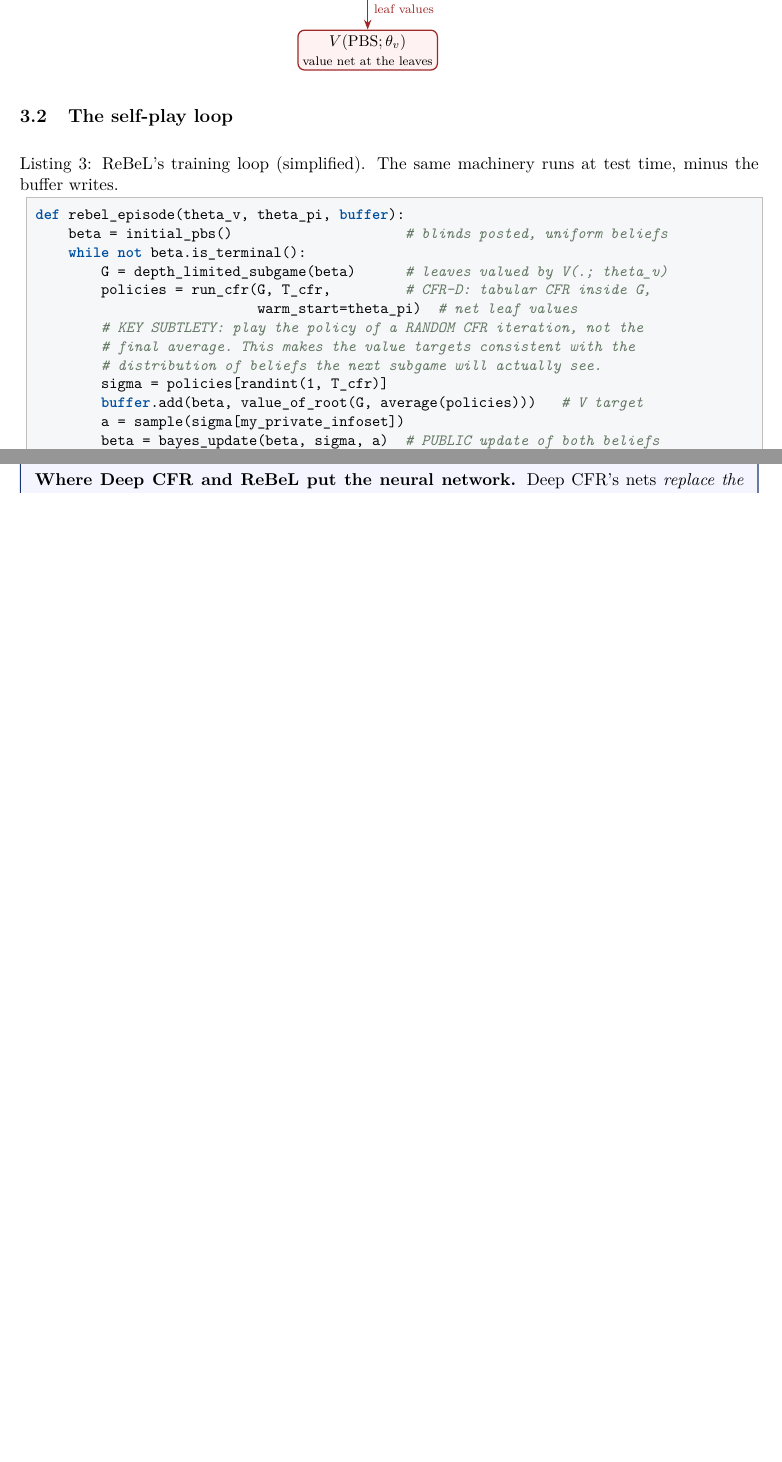
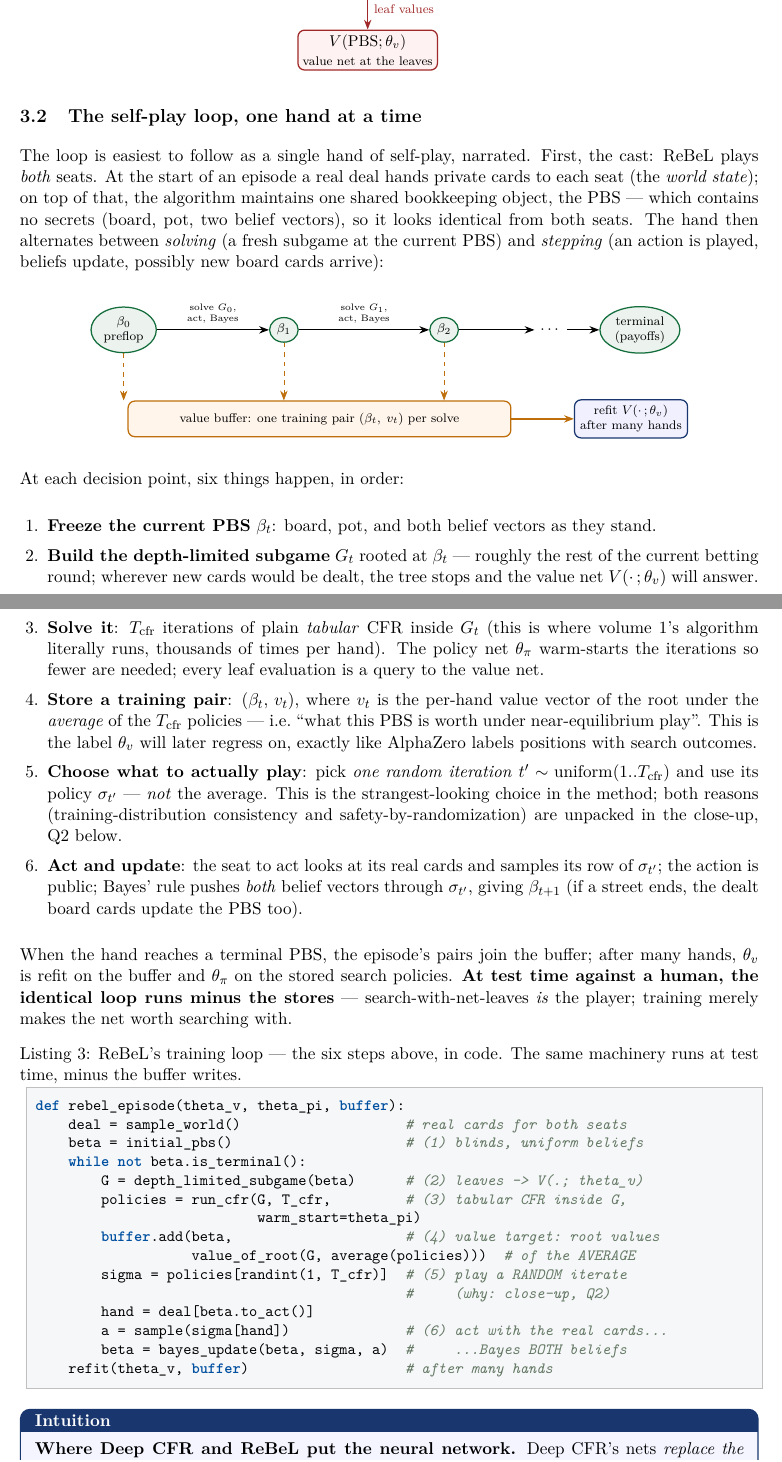
Before and after one commit to lascar-pacagi/PokerTrainer, a LaTeX paper (docs/modern_poker_ai/modern_poker_ai_tutorial.tex): two parts of pages 9 and 10 of 17, joined at a grey line, cut so that both start at the same text, the shorter picture padded with empty space. Compiled offline with pdfLaTeX.

Commit message:
docs: rewrite ReBeL self-play loop (3.2) as a narrated walkthrough
The section was a bare code listing. Now: the cast first (ReBeL plays both
seats; a real deal = world state; the PBS is shared, secret-free
bookkeeping), an episode-timeline diagram (PBS chain -> one (beta_t, v_t)
pair per solve -> value buffer -> refit), six numbered steps for one
decision (freeze PBS / build subgame / solve with warm-started tabular CFR
/ store the average-policy root values as the training pair / play a random
iterate, forward-ref to close-up Q2 / act with real cards + Bayes both
beliefs), the test-time-is-the-same-loop point made explicit, and the
listing re-annotated with the step numbers (including the previously
unexplained my_private_infoset -> deal[beta.to_act()]).

Co-Authored-By: Claude Fable 5 <noreply@anthropic.com>

```diff
--- a/docs/modern_poker_ai/modern_poker_ai_tutorial.tex
+++ b/docs/modern_poker_ai/modern_poker_ai_tutorial.tex
@@ -583,23 +583,99 @@ be trained the way AlphaZero trains its value net.
 \end{tikzpicture}
 \end{center}
 
-\subsection{The self-play loop}
+\subsection{The self-play loop, one hand at a time}
 
-\begin{lstlisting}[style=py, caption={ReBeL's training loop (simplified). The same machinery runs at test time, minus the buffer writes.}]
+The loop is easiest to follow as a single hand of self-play, narrated.
+First, the cast: ReBeL plays \emph{both} seats. At the start of an episode a
+real deal hands private cards to each seat (the \emph{world state}); on top
+of that, the algorithm maintains one shared bookkeeping object, the PBS ---
+which contains no secrets (board, pot, two belief vectors), so it looks
+identical from both seats. The hand then alternates between \emph{solving}
+(a fresh subgame at the current PBS) and \emph{stepping} (an action is
+played, beliefs update, possibly new board cards arrive):
+
+\begin{center}
+\begin{tikzpicture}[font=\small, >={Stealth[length=2.2mm]},
+  pbs/.style={ellipse, draw=heroG, fill=heroG!8, thick, align=center,
+              inner sep=2pt, font=\scriptsize},
+  buf/.style={rectangle, rounded corners=1.5mm, draw=memO, fill=orange!8, thick,
+              align=center, font=\scriptsize, minimum height=8mm},
+  net/.style={rectangle, rounded corners=1.5mm, draw=accent, fill=blue!6, thick,
+              align=center, font=\scriptsize, minimum height=8mm}]
+  \node[pbs] (b0) at (0,0)    {$\beta_0$\\ preflop};
+  \node[pbs] (b1) at (3.6,0)  {$\beta_1$};
+  \node[pbs] (b2) at (7.2,0)  {$\beta_2$};
+  \node[font=\small] (dots) at (9.6,0) {$\cdots$};
+  \node[pbs] (bT) at (11.6,0) {terminal\\ (payoffs)};
+  \draw[->, thick] (b0) -- node[above, font=\tiny, align=center]
+      {solve $G_0$,\\ act, Bayes} (b1);
+  \draw[->, thick] (b1) -- node[above, font=\tiny, align=center]
+      {solve $G_1$,\\ act, Bayes} (b2);
+  \draw[->, thick] (b2) -- (dots);
+  \draw[->, thick] (dots) -- (bT);
+
+  \node[buf, minimum width=86mm] (buffer) at (4.4,-2.0)
+      {value buffer: one training pair $(\beta_t,\; v_t)$ per solve};
+  \draw[->, dashed, memO] (b0.south) -- (buffer.north -| b0.south);
+  \draw[->, dashed, memO] (b1.south) -- (buffer.north -| b1.south);
+  \draw[->, dashed, memO] (b2.south) -- (buffer.north -| b2.south);
+  \node[net] (vnet) at (11.4,-2.0) {refit $V(\cdot\,;\theta_v)$\\ after many hands};
+  \draw[->, thick, memO] (buffer) -- (vnet);
+\end{tikzpicture}
+\end{center}
+
+At each decision point, six things happen, in order:
+
+\begin{enumerate}[leftmargin=1.6em, itemsep=1pt]
+\item \textbf{Freeze the current PBS} $\beta_t$: board, pot, and both belief
+  vectors as they stand.
+\item \textbf{Build the depth-limited subgame} $G_t$ rooted at $\beta_t$ ---
+  roughly the rest of the current betting round; wherever new cards would be
+  dealt, the tree stops and the value net $V(\cdot\,;\theta_v)$ will answer.
+\item \textbf{Solve it}: $T_{\mathrm{cfr}}$ iterations of plain
+  \emph{tabular} CFR inside $G_t$ (this is where volume 1's algorithm
+  literally runs, thousands of times per hand). The policy net
+  $\theta_\pi$ warm-starts the iterations so fewer are needed; every leaf
+  evaluation is a query to the value net.
+\item \textbf{Store a training pair}: $(\beta_t,\, v_t)$, where $v_t$ is the
+  per-hand value vector of the root under the \emph{average} of the
+  $T_{\mathrm{cfr}}$ policies --- i.e.\ ``what this PBS is worth under
+  near-equilibrium play''. This is the label $\theta_v$ will later regress
+  on, exactly like AlphaZero labels positions with search outcomes.
+\item \textbf{Choose what to actually play}: pick \emph{one random
+  iteration} $t' \sim \mathrm{uniform}(1..T_{\mathrm{cfr}})$ and use its
+  policy $\sigma_{t'}$ --- \emph{not} the average. This is the
+  strangest-looking choice in the method; both reasons (training-distribution
+  consistency and safety-by-randomization) are unpacked in the close-up,
+  Q2 below.
+\item \textbf{Act and update}: the seat to act looks at its real cards and
+  samples its row of $\sigma_{t'}$; the action is public; Bayes' rule pushes
+  \emph{both} belief vectors through $\sigma_{t'}$, giving $\beta_{t+1}$
+  (if a street ends, the dealt board cards update the PBS too).
+\end{enumerate}
+
+When the hand reaches a terminal PBS, the episode's pairs join the buffer;
+after many hands, $\theta_v$ is refit on the buffer and $\theta_\pi$ on the
+stored search policies. \textbf{At test time against a human, the identical
+loop runs minus the stores} --- search-with-net-leaves \emph{is} the player;
+training merely makes the net worth searching with.
+
+\begin{lstlisting}[style=py, caption={ReBeL's training loop --- the six steps above, in code. The same machinery runs at test time, minus the buffer writes.}]
 def rebel_episode(theta_v, theta_pi, buffer):
-    beta = initial_pbs()                     # blinds posted, uniform beliefs
+    deal = sample_world()                    # real cards for both seats
+    beta = initial_pbs()                     # (1) blinds, uniform beliefs
     while not beta.is_terminal():
-        G = depth_limited_subgame(beta)      # leaves valued by V(.; theta_v)
-        policies = run_cfr(G, T_cfr,         # CFR-D: tabular CFR inside G,
-                           warm_start=theta_pi)  # net leaf values
-        # KEY SUBTLETY: play the policy of a RANDOM CFR iteration, not the
-        # final average. This makes the value targets consistent with the
-        # distribution of beliefs the next subgame will actually see.
-        sigma = policies[randint(1, T_cfr)]
-        buffer.add(beta, value_of_root(G, average(policies)))   # V target
-        a = sample(sigma[my_private_infoset])
-        beta = bayes_update(beta, sigma, a)  # PUBLIC update of both beliefs
-    refit(theta_v, buffer)                   # like AlphaZero's value training
+        G = depth_limited_subgame(beta)      # (2) leaves -> V(.; theta_v)
+        policies = run_cfr(G, T_cfr,         # (3) tabular CFR inside G,
+                           warm_start=theta_pi)
+        buffer.add(beta,                     # (4) value target: root values
+                   value_of_root(G, average(policies)))  # of the AVERAGE
+        sigma = policies[randint(1, T_cfr)]  # (5) play a RANDOM iterate
+                                             #     (why: close-up, Q2)
+        hand = deal[beta.to_act()]
+        a = sample(sigma[hand])              # (6) act with the real cards...
+        beta = bayes_update(beta, sigma, a)  #     ...Bayes BOTH beliefs
+    refit(theta_v, buffer)                   # after many hands
 \end{lstlisting}
 
 \begin{intuition}
```
Also changed, not shown: docs/modern_poker_ai/modern_poker_ai_tutorial.pdf.
